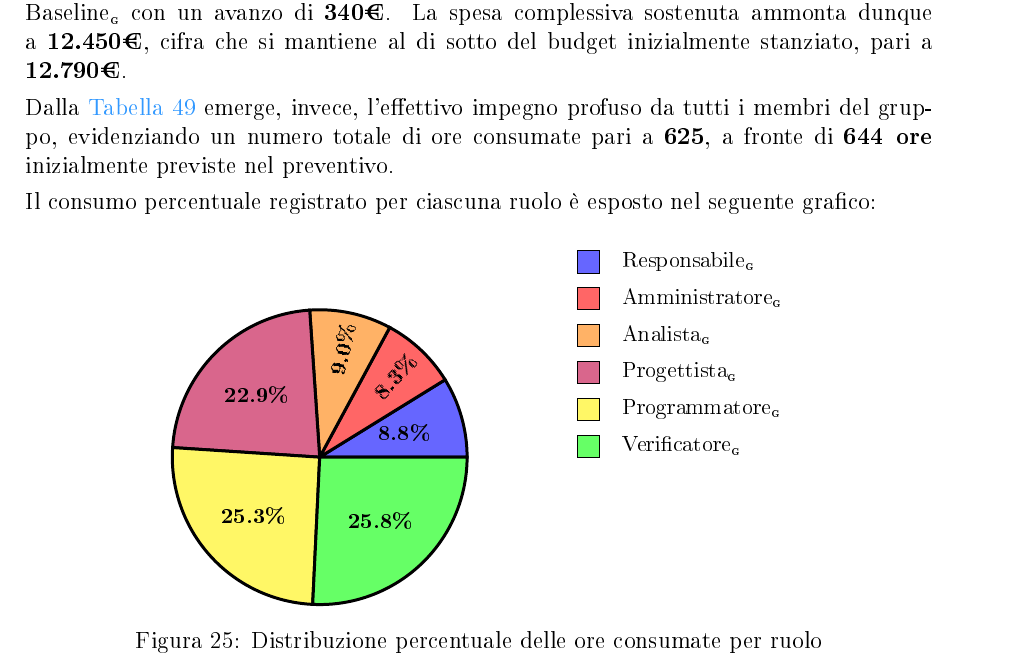
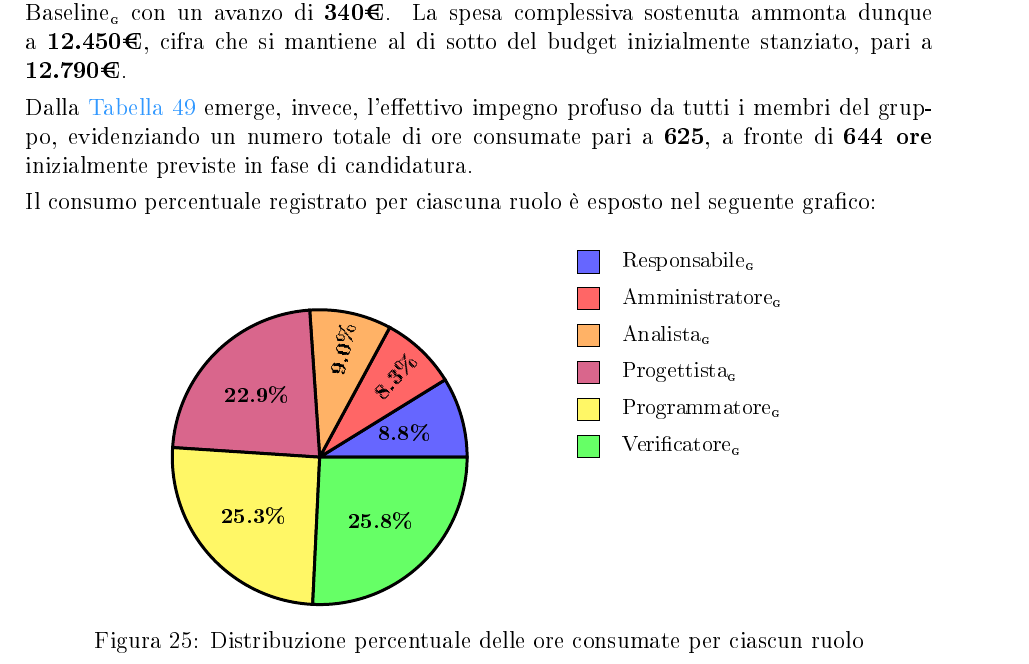
Before and after one commit to BugBustersUnipd/DocumentazioneSWE, a LaTeX document (PB/PIANO DI PROGETTO/Piano di progetto.tex): part of page 60 of 60, cut so that both start at the same text. The pictures show the PDF file PB/PIANO DI PROGETTO/Piano di progetto.pdf that the author committed with the source.

Commit message:
Correzioni
Correzioni

```diff
--- a/PB/PIANO DI PROGETTO/Piano di progetto.tex
+++ b/PB/PIANO DI PROGETTO/Piano di progetto.tex
@@ -3626,7 +3626,7 @@ Luca Slongo & 7 & 7 & 9 & 21 & 21 & 24 & 89 \\
 
 Come illustrato nella \hyperref[tab:risorse-sprint12]{\textcolor{secondaryblue}{Tabella \ref*{tab:risorse-sprint12}}}, relativa alle risorse rimanenti al termine dell'ultimo sprint\pediceG, il gruppo ha ultimato le attività necessarie per il raggiungimento della Product Baseline\pediceG con un avanzo di \textbf{340€}. La spesa complessiva sostenuta ammonta dunque a \textbf{12.450€}, cifra che si mantiene al di sotto del budget inizialmente stanziato, pari a \textbf{12.790€}.
 
-Dalla \hyperref[tab:risorse-totali]{\textcolor{secondaryblue}{Tabella \ref*{tab:risorse-totali}}} emerge, invece, l'effettivo impegno profuso da tutti i membri del gruppo, evidenziando un numero totale di ore consumate pari a \textbf{625}, a fronte di \textbf{644 ore} inizialmente previste nel preventivo.
+Dalla \hyperref[tab:risorse-totali]{\textcolor{secondaryblue}{Tabella \ref*{tab:risorse-totali}}} emerge, invece, l'effettivo impegno profuso da tutti i membri del gruppo, evidenziando un numero totale di ore consumate pari a \textbf{625}, a fronte di \textbf{644 ore} inizialmente previste in fase di candidatura.
 
 Il consumo percentuale registrato per ciascuna ruolo è esposto nel seguente grafico:
 
@@ -3684,7 +3684,7 @@ Il consumo percentuale registrato per ciascuna ruolo è esposto nel seguente gra
   \draw[fill=green!60, draw=black] (3.5, 0.0) rectangle (3.8, 0.3);
   \node[anchor=west, font=\small] at (4, 0.15) {Verificatore\pediceG};
 \end{tikzpicture}
-\caption{Distribuzione percentuale delle ore consumate per ruolo}
+\caption{Distribuzione percentuale delle ore consumate per ciascun ruolo}
 \label{fig:consumo-ruoli}
 \end{figure}
 
```
Also changed, not shown: PB/PIANO DI PROGETTO/Piano di progetto.pdf.
